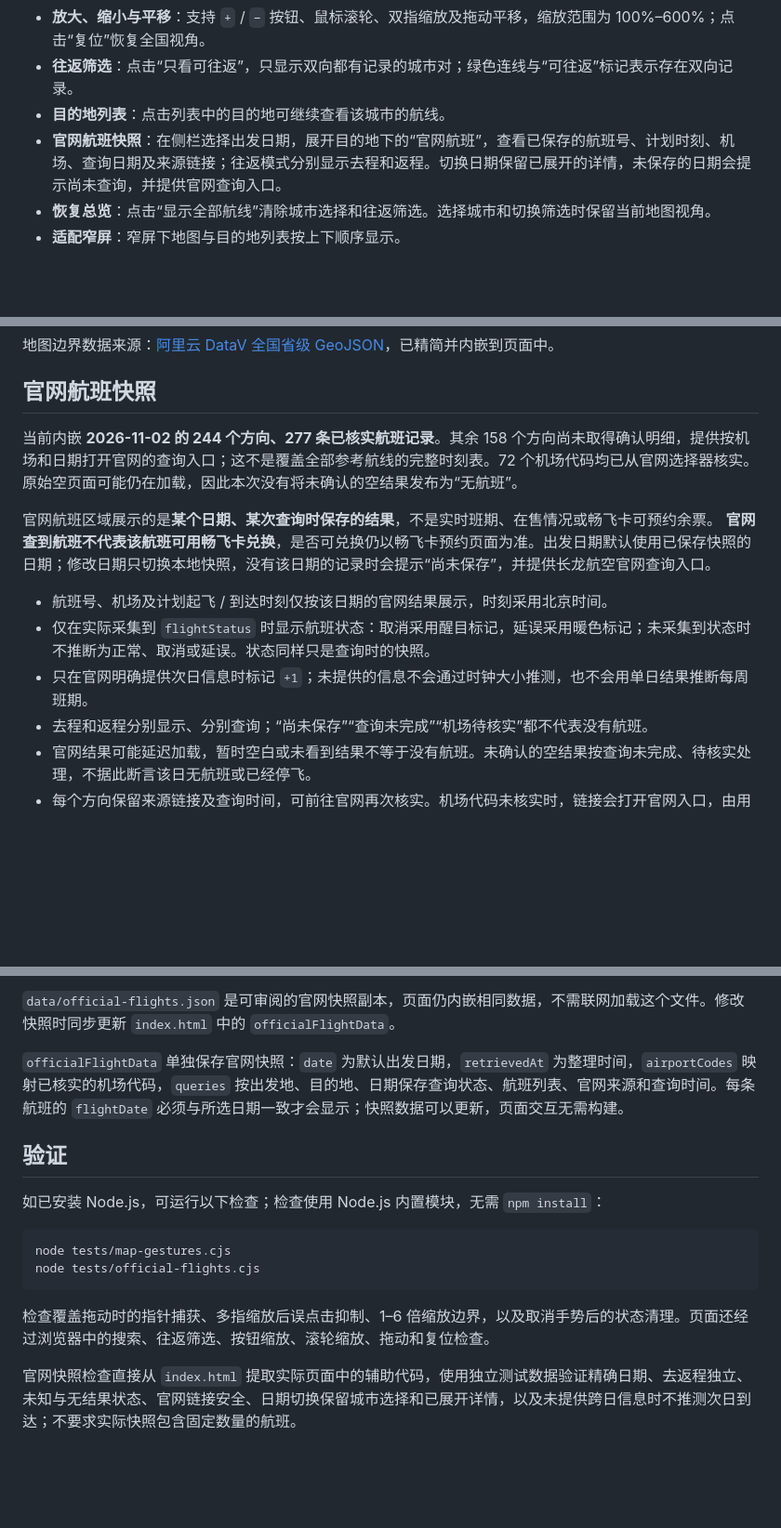
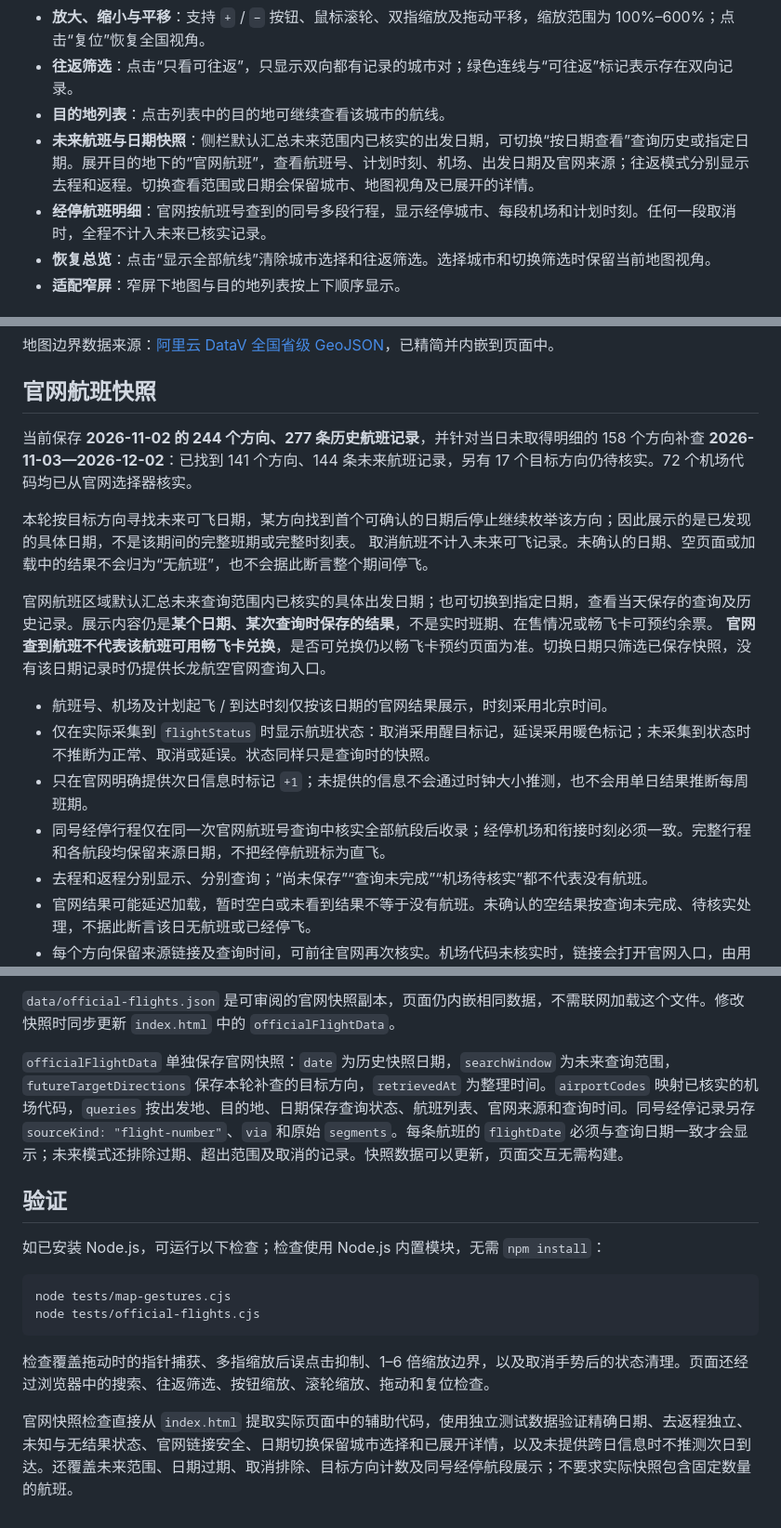
Before and after one commit to buyfakett/clsxf-2026, a Markdown page: README.md, 3 parts joined by grey strips. Shown at 93% size. Drawn GitHub-style; blank space fills up the shorter version.

Commit message:
Add verified future flight dates and through-flight details

```diff
--- a/README.md
+++ b/README.md
@@ -25,7 +25,8 @@ python3 -m http.server 8000 --bind 127.0.0.1
 - **放大、缩小与平移**：支持 `+` / `−` 按钮、鼠标滚轮、双指缩放及拖动平移，缩放范围为 100%–600%；点击“复位”恢复全国视角。
 - **往返筛选**：点击“只看可往返”，只显示双向都有记录的城市对；绿色连线与“可往返”标记表示存在双向记录。
 - **目的地列表**：点击列表中的目的地可继续查看该城市的航线。
-- **官网航班快照**：在侧栏选择出发日期，展开目的地下的“官网航班”，查看已保存的航班号、计划时刻、机场、查询日期及来源链接；往返模式分别显示去程和返程。切换日期保留已展开的详情，未保存的日期会提示尚未查询，并提供官网查询入口。
+- **未来航班与日期快照**：侧栏默认汇总未来范围内已核实的出发日期，可切换“按日期查看”查询历史或指定日期。展开目的地下的“官网航班”，查看航班号、计划时刻、机场、出发日期及官网来源；往返模式分别显示去程和返程。切换查看范围或日期会保留城市、地图视角及已展开的详情。
+- **经停航班明细**：官网按航班号查到的同号多段行程，显示经停城市、每段机场和计划时刻。任何一段取消时，全程不计入未来已核实记录。
 - **恢复总览**：点击“显示全部航线”清除城市选择和往返筛选。选择城市和切换筛选时保留当前地图视角。
 - **适配窄屏**：窄屏下地图与目的地列表按上下顺序显示。
 
@@ -53,13 +54,18 @@ python3 -m http.server 8000 --bind 127.0.0.1
 
 ## 官网航班快照
 
-当前内嵌 **2026-11-02 的 244 个方向、277 条已核实航班记录**。其余 158 个方向尚未取得确认明细，提供按机场和日期打开官网的查询入口；这不是覆盖全部参考航线的完整时刻表。72 个机场代码均已从官网选择器核实。原始空页面可能仍在加载，因此本次没有将未确认的空结果发布为“无航班”。
+当前保存 **2026-11-02 的 244 个方向、277 条历史航班记录**，并针对当日未取得明细的 158 个方向补查 **2026-11-03—2026-12-02**：已找到 141 个方向、144 条未来航班记录，另有 17 个目标方向仍待核实。72 个机场代码均已从官网选择器核实。
 
-官网航班区域展示的是**某个日期、某次查询时保存的结果**，不是实时班期、在售情况或畅飞卡可预约余票。 **官网查到航班不代表该航班可用畅飞卡兑换**，是否可兑换仍以畅飞卡预约页面为准。出发日期默认使用已保存快照的日期；修改日期只切换本地快照，没有该日期的记录时会提示“尚未保存”，并提供长龙航空官网查询入口。
+<!-- future-search-method -->
+本轮按目标方向寻找未来可飞日期，某方向找到首个可确认的日期后停止继续枚举该方向；因此展示的是已发现的具体日期，不是该期间的完整班期或完整时刻表。 取消航班不计入未来可飞记录。未确认的日期、空页面或加载中的结果不会归为“无航班”，也不会据此断言整个期间停飞。
+<!-- /future-search-method -->
+
+官网航班区域默认汇总未来查询范围内已核实的具体出发日期；也可切换到指定日期，查看当天保存的查询及历史记录。展示内容仍是**某个日期、某次查询时保存的结果**，不是实时班期、在售情况或畅飞卡可预约余票。 **官网查到航班不代表该航班可用畅飞卡兑换**，是否可兑换仍以畅飞卡预约页面为准。切换日期只筛选已保存快照，没有该日期记录时仍提供长龙航空官网查询入口。
 
 - 航班号、机场及计划起飞 / 到达时刻仅按该日期的官网结果展示，时刻采用北京时间。
 - 仅在实际采集到 `flightStatus` 时显示航班状态：取消采用醒目标记，延误采用暖色标记；未采集到状态时不推断为正常、取消或延误。状态同样只是查询时的快照。
 - 只在官网明确提供次日信息时标记 `+1`；未提供的信息不会通过时钟大小推测，也不会用单日结果推断每周班期。
+- 同号经停行程仅在同一次官网航班号查询中核实全部航段后收录；经停机场和衔接时刻必须一致。完整行程和各航段均保留来源日期，不把经停航班标为直飞。
 - 去程和返程分别显示、分别查询；“尚未保存”“查询未完成”“机场待核实”都不代表没有航班。
 - 官网结果可能延迟加载，暂时空白或未看到结果不等于没有航班。未确认的空结果按查询未完成、待核实处理，不据此断言该日无航班或已经停飞。
 - 每个方向保留来源链接及查询时间，可前往官网再次核实。机场代码未核实时，链接会打开官网入口，由用户选择机场。
@@ -84,7 +90,7 @@ python3 -m http.server 8000 --bind 127.0.0.1
 
 `data/official-flights.json` 是可审阅的官网快照副本，页面仍内嵌相同数据，不需联网加载这个文件。修改快照时同步更新 `index.html` 中的 `officialFlightData`。
 
-`officialFlightData` 单独保存官网快照：`date` 为默认出发日期，`retrievedAt` 为整理时间，`airportCodes` 映射已核实的机场代码，`queries` 按出发地、目的地、日期保存查询状态、航班列表、官网来源和查询时间。每条航班的 `flightDate` 必须与所选日期一致才会显示；快照数据可以更新，页面交互无需构建。
+`officialFlightData` 单独保存官网快照：`date` 为历史快照日期，`searchWindow` 为未来查询范围，`futureTargetDirections` 保存本轮补查的目标方向，`retrievedAt` 为整理时间。`airportCodes` 映射已核实的机场代码，`queries` 按出发地、目的地、日期保存查询状态、航班列表、官网来源和查询时间。同号经停记录另存 `sourceKind: "flight-number"`、`via` 和原始 `segments`。每条航班的 `flightDate` 必须与查询日期一致才会显示；未来模式还排除过期、超出范围及取消的记录。快照数据可以更新，页面交互无需构建。
 
 ## 验证
 
@@ -97,4 +103,4 @@ node tests/official-flights.cjs
 
 检查覆盖拖动时的指针捕获、多指缩放后误点击抑制、1–6 倍缩放边界，以及取消手势后的状态清理。页面还经过浏览器中的搜索、往返筛选、按钮缩放、滚轮缩放、拖动和复位检查。
 
-官网快照检查直接从 `index.html` 提取实际页面中的辅助代码，使用独立测试数据验证精确日期、去返程独立、未知与无结果状态、官网链接安全、日期切换保留城市选择和已展开详情，以及未提供跨日信息时不推测次日到达；不要求实际快照包含固定数量的航班。
+官网快照检查直接从 `index.html` 提取实际页面中的辅助代码，使用独立测试数据验证精确日期、去返程独立、未知与无结果状态、官网链接安全、日期切换保留城市选择和已展开详情，以及未提供跨日信息时不推测次日到达。还覆盖未来范围、日期过期、取消排除、目标方向计数及同号经停航段展示；不要求实际快照包含固定数量的航班。
```
Also changed, not shown: other parts of README.md (+1 -1 lines), docs/preview.jpg, 3 other files.
